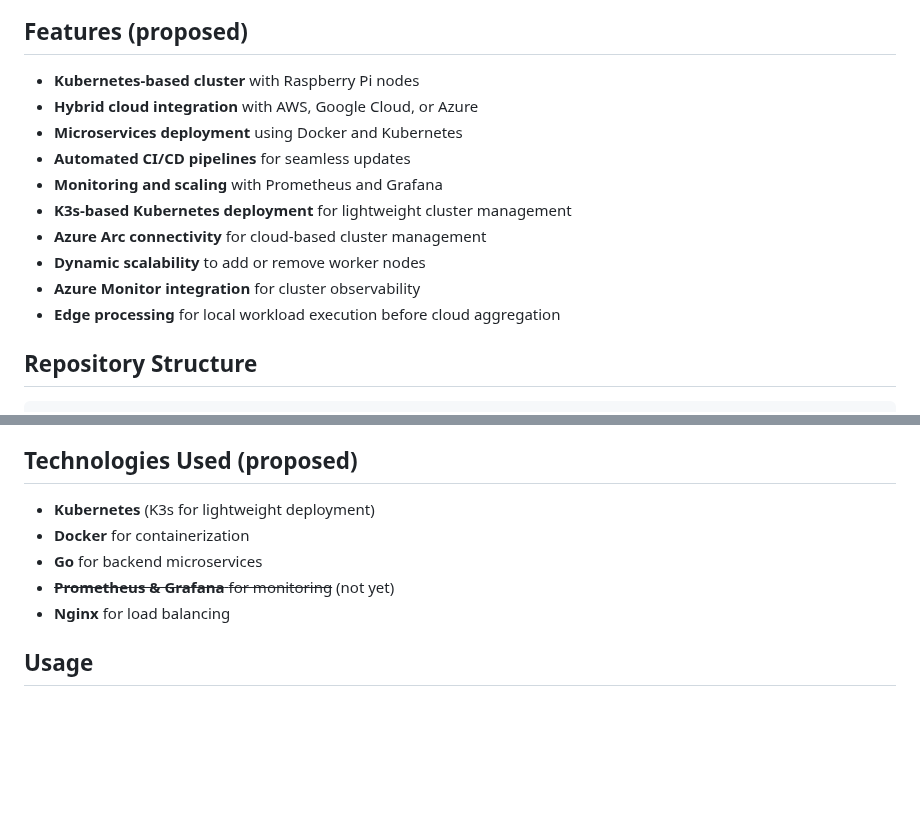
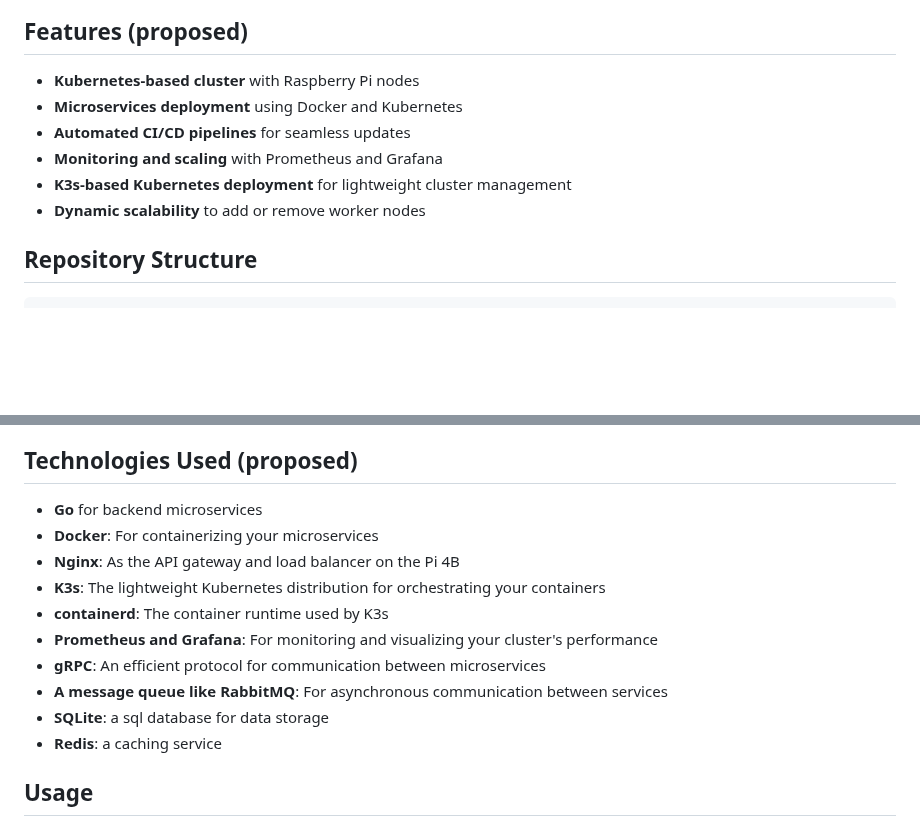
Before and after one commit to ayden-boyko/Piranid, a Markdown page: README.md, 2 parts joined by grey strips. GitHub-like rendering; blank space fills up the shorter version.

```diff
--- a/README.md
+++ b/README.md
@@ -7,15 +7,11 @@ Piranid is a cloud-connected Kubernetes cluster project running on a fleet of Ra
 ## Features (proposed)
 
 - **Kubernetes-based cluster** with Raspberry Pi nodes
-- **Hybrid cloud integration** with AWS, Google Cloud, or Azure
 - **Microservices deployment** using Docker and Kubernetes
 - **Automated CI/CD pipelines** for seamless updates
 - **Monitoring and scaling** with Prometheus and Grafana
 - **K3s-based Kubernetes deployment** for lightweight cluster management
-- **Azure Arc connectivity** for cloud-based cluster management
 - **Dynamic scalability** to add or remove worker nodes
-- **Azure Monitor integration** for cluster observability
-- **Edge processing** for local workload execution before cloud aggregation
 
 ## Repository Structure
 
@@ -61,11 +57,16 @@ piranid/
 
 ## Technologies Used (proposed)
 
-- **Kubernetes** (K3s for lightweight deployment)
-- **Docker** for containerization
 - **Go** for backend microservices
-- ~~**Prometheus & Grafana** for monitoring~~ (not yet)
-- **Nginx** for load balancing
+- **Docker**: For containerizing your microservices
+- **Nginx**: As the API gateway and load balancer on the Pi 4B
+- **K3s**: The lightweight Kubernetes distribution for orchestrating your containers
+- **containerd**: The container runtime used by K3s
+- **Prometheus and Grafana**: For monitoring and visualizing your cluster's performance
+- **gRPC**: An efficient protocol for communication between microservices
+- **A message queue like RabbitMQ**: For asynchronous communication between services
+- **SQLite**: a sql database for data storage
+- **Redis**: a caching service
 
 ## Usage
 
```
Also changed, not shown: docs/Overview.md (added, +84 -0 lines).
